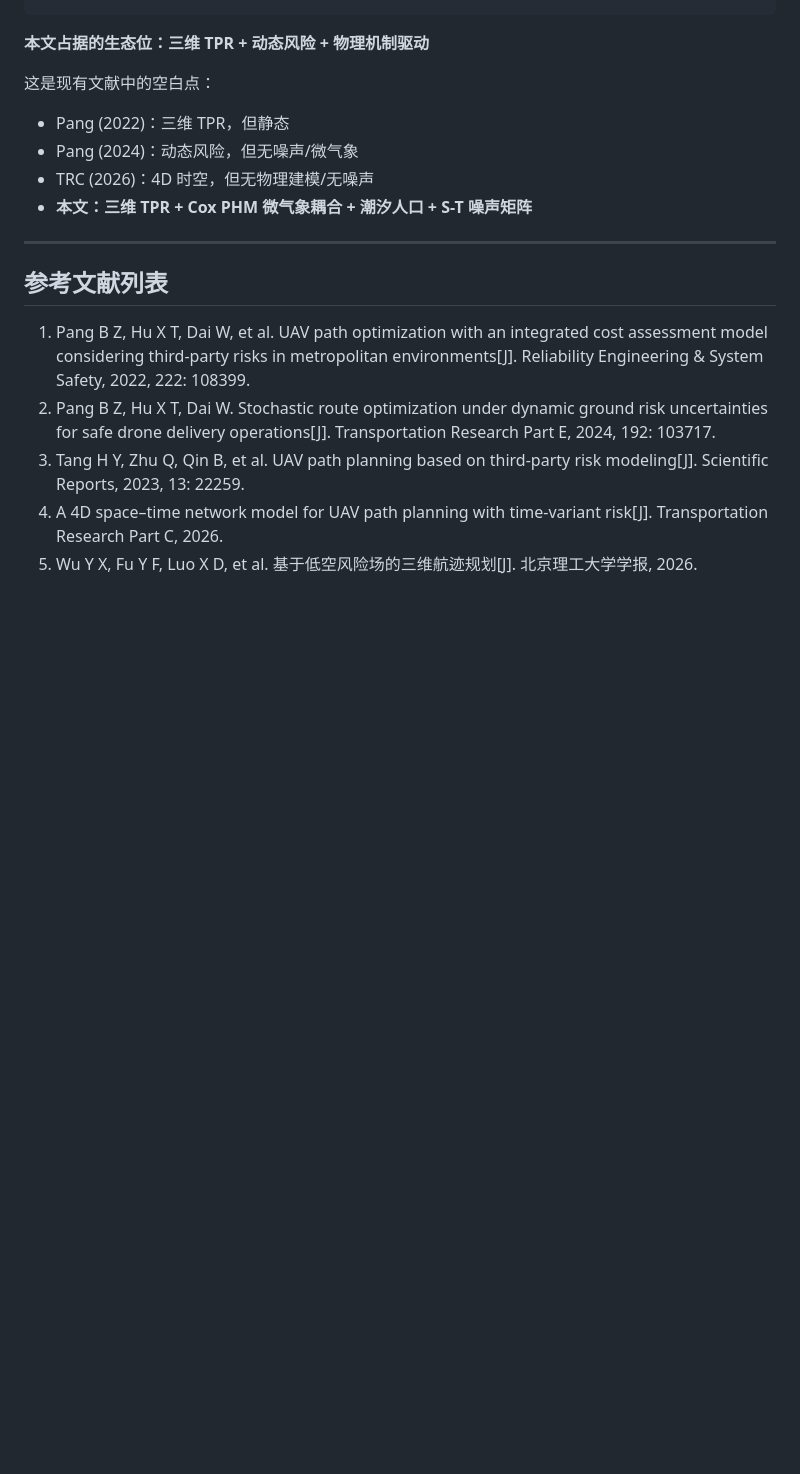
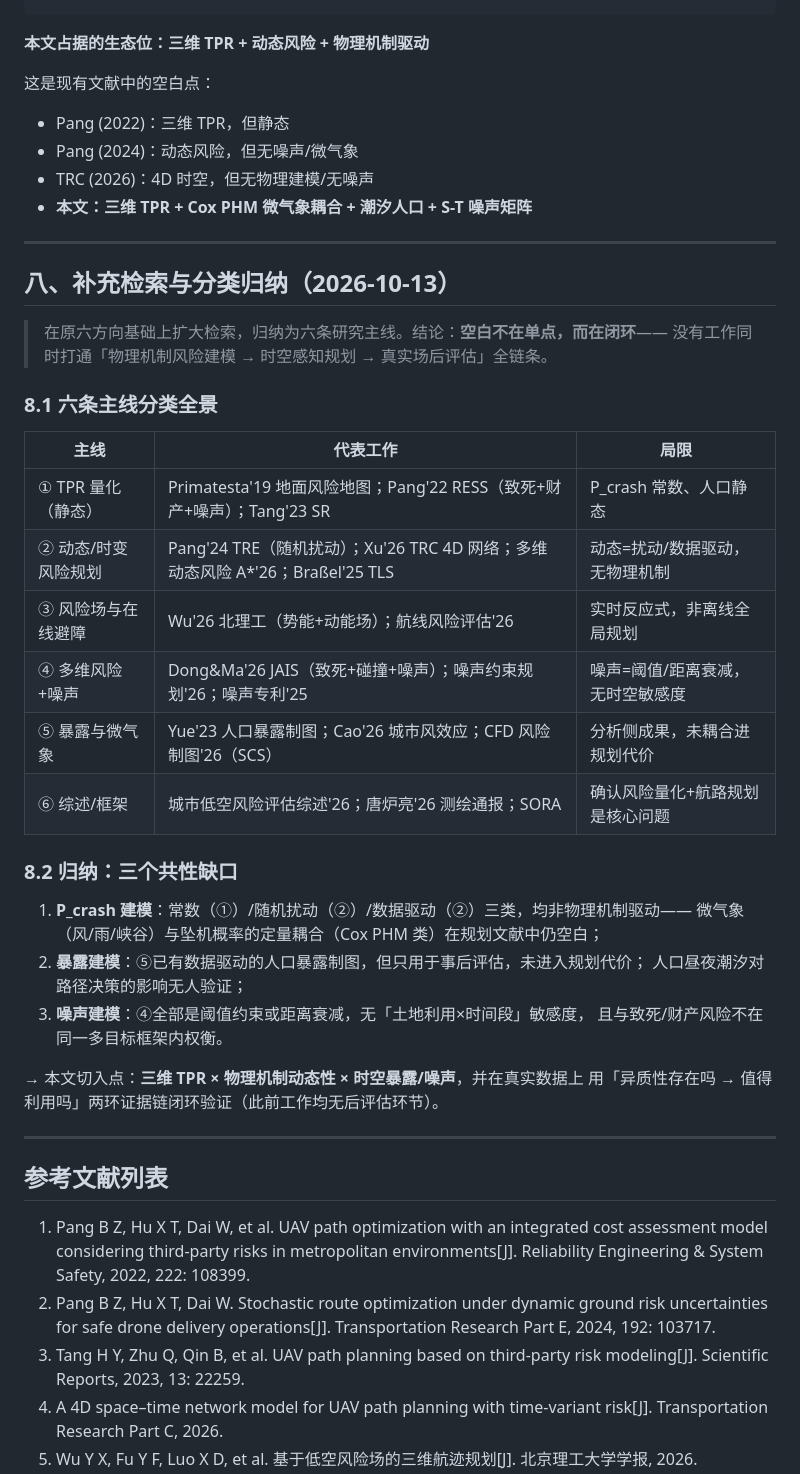
Before and after one commit to 909347194/Risk-Path, a Markdown page: paper/related-papers/literature_review.md, the part around one of its changes. Rendered like a GitHub page; blank space fills up the shorter version.

Commit message:
paper: 修订 related-papers/literature_review.md（A* 标注与排版优化）

```diff
--- a/paper/related-papers/literature_review.md
+++ b/paper/related-papers/literature_review.md
@@ -233,10 +258,41 @@
 **本文占据的生态位：三维 TPR + 动态风险 + 物理机制驱动**
 
 这是现有文献中的空白点：
+
 - Pang (2022)：三维 TPR，但静态
 - Pang (2024)：动态风险，但无噪声/微气象
 - TRC (2026)：4D 时空，但无物理建模/无噪声
 - **本文：三维 TPR + Cox PHM 微气象耦合 + 潮汐人口 + S-T 噪声矩阵**
+
+---
+
+## 八、补充检索与分类归纳（2026-10-13）
+
+> 在原六方向基础上扩大检索，归纳为六条研究主线。结论：**空白不在单点，而在闭环**——
+> 没有工作同时打通「物理机制风险建模 → 时空感知规划 → 真实场后评估」全链条。
+
+### 8.1 六条主线分类全景
+
+| 主线                | 代表工作                                                                       | 局限                             |
+| ------------------- | ------------------------------------------------------------------------------ | -------------------------------- |
+| ① TPR 量化（静态）  | Primatesta'19 地面风险地图；Pang'22 RESS（致死+财产+噪声）；Tang'23 SR         | P_crash 常数、人口静态           |
+| ② 动态/时变风险规划 | Pang'24 TRE（随机扰动）；Xu'26 TRC 4D 网络；多维动态风险 A\*'26；Braßel'25 TLS | 动态=扰动/数据驱动，无物理机制   |
+| ③ 风险场与在线避障  | Wu'26 北理工（势能+动能场）；航线风险评估'26                                   | 实时反应式，非离线全局规划       |
+| ④ 多维风险+噪声     | Dong&Ma'26 JAIS（致死+碰撞+噪声）；噪声约束规划'26；噪声专利'25                | 噪声=阈值/距离衰减，无时空敏感度 |
+| ⑤ 暴露与微气象      | Yue'23 人口暴露制图；Cao'26 城市风效应；CFD 风险制图'26（SCS）                 | 分析侧成果，未耦合进规划代价     |
+| ⑥ 综述/框架         | 城市低空风险评估综述'26；唐炉亮'26 测绘通报；SORA                              | 确认风险量化+航路规划是核心问题  |
+
+### 8.2 归纳：三个共性缺口
+
+1. **P_crash 建模**：常数（①）/随机扰动（②）/数据驱动（②）三类，均非物理机制驱动——
+   微气象（风/雨/峡谷）与坠机概率的定量耦合（Cox PHM 类）在规划文献中仍空白；
+2. **暴露建模**：⑤已有数据驱动的人口暴露制图，但只用于事后评估，未进入规划代价；
+   人口昼夜潮汐对路径决策的影响无人验证；
+3. **噪声建模**：④全部是阈值约束或距离衰减，无「土地利用×时间段」敏感度，
+   且与致死/财产风险不在同一多目标框架内权衡。
+
+→ 本文切入点：**三维 TPR × 物理机制动态性 × 时空暴露/噪声**，并在真实数据上
+用「异质性存在吗 → 值得利用吗」两环证据链闭环验证（此前工作均无后评估环节）。
 
 ---
 
```
Also changed, not shown: other parts of paper/related-papers/literature_review.md (+52 -17 lines).
